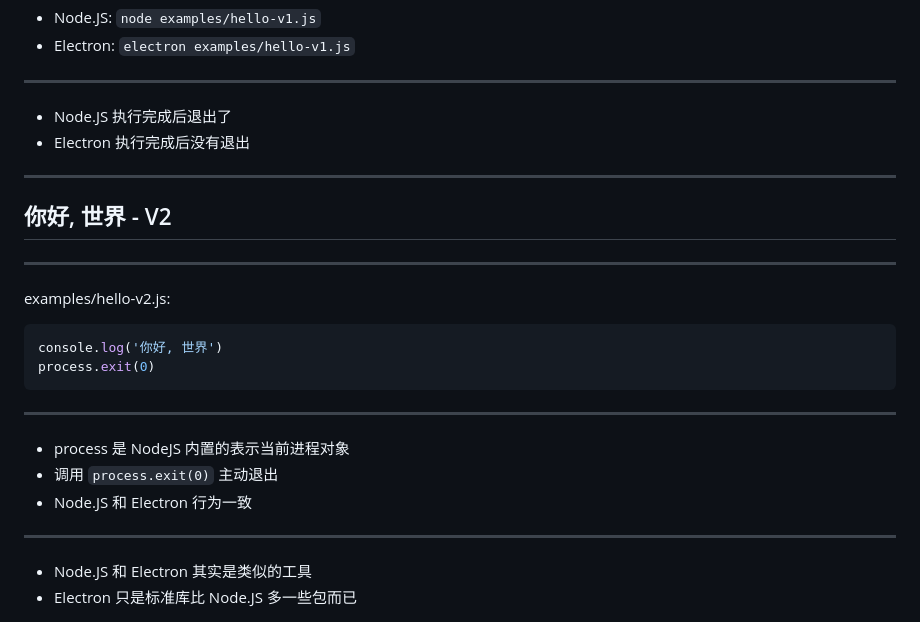
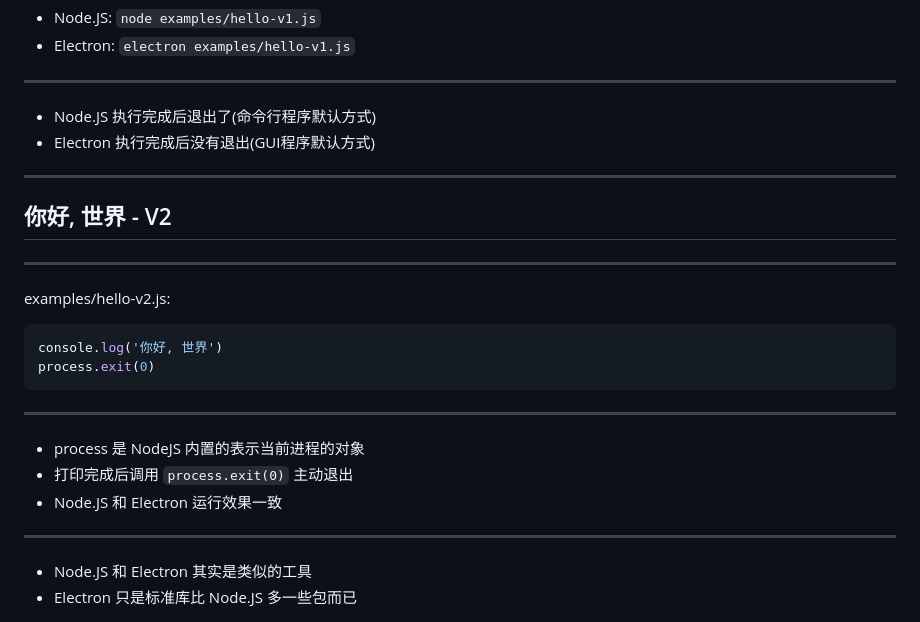
Before and after one commit to chai2010/talks, a Markdown page: chai2010-nodejs-intro/readme.md, the part around the change printed below. GitHub-like rendering.

````diff
--- a/chai2010-nodejs-intro/readme.md
+++ b/chai2010-nodejs-intro/readme.md
@@ -94,8 +95,8 @@ _____________
 - Electron: `electron examples/hello-v1.js`
 _____________
 
-- Node.JS 执行完成后退出了
-- Electron 执行完成后没有退出
+- Node.JS 执行完成后退出了(命令行程序默认方式)
+- Electron 执行完成后没有退出(GUI程序默认方式)
 
 <!-- ======================================================================  -->
 ****
@@ -111,9 +112,9 @@ process.exit(0)
 ```
 _____________
 
-- process 是 NodeJS 内置的表示当前进程对象
-- 调用 `process.exit(0)` 主动退出
-- Node.JS 和 Electron 行为一致
+- process 是 NodeJS 内置的表示当前进程的对象
+- 打印完成后调用 `process.exit(0)` 主动退出
+- Node.JS 和 Electron 运行效果一致
 _____________
 
 - Node.JS 和 Electron 其实是类似的工具
````
Also changed, not shown: other parts of chai2010-nodejs-intro/readme.md (+32 -2 lines), chai2010-nodejs-intro/images/hello-v3-01.png (added), 1 other file.
